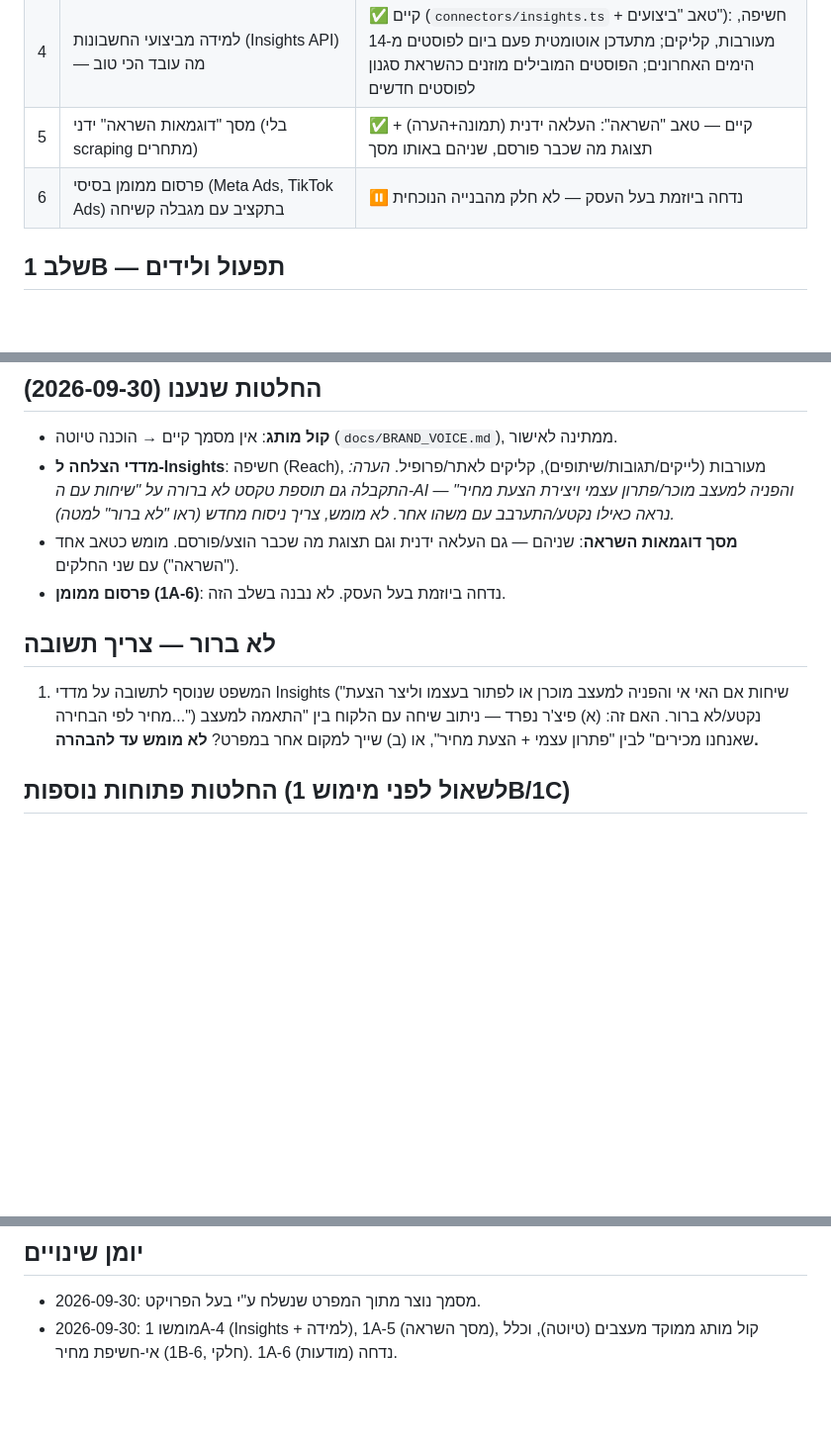
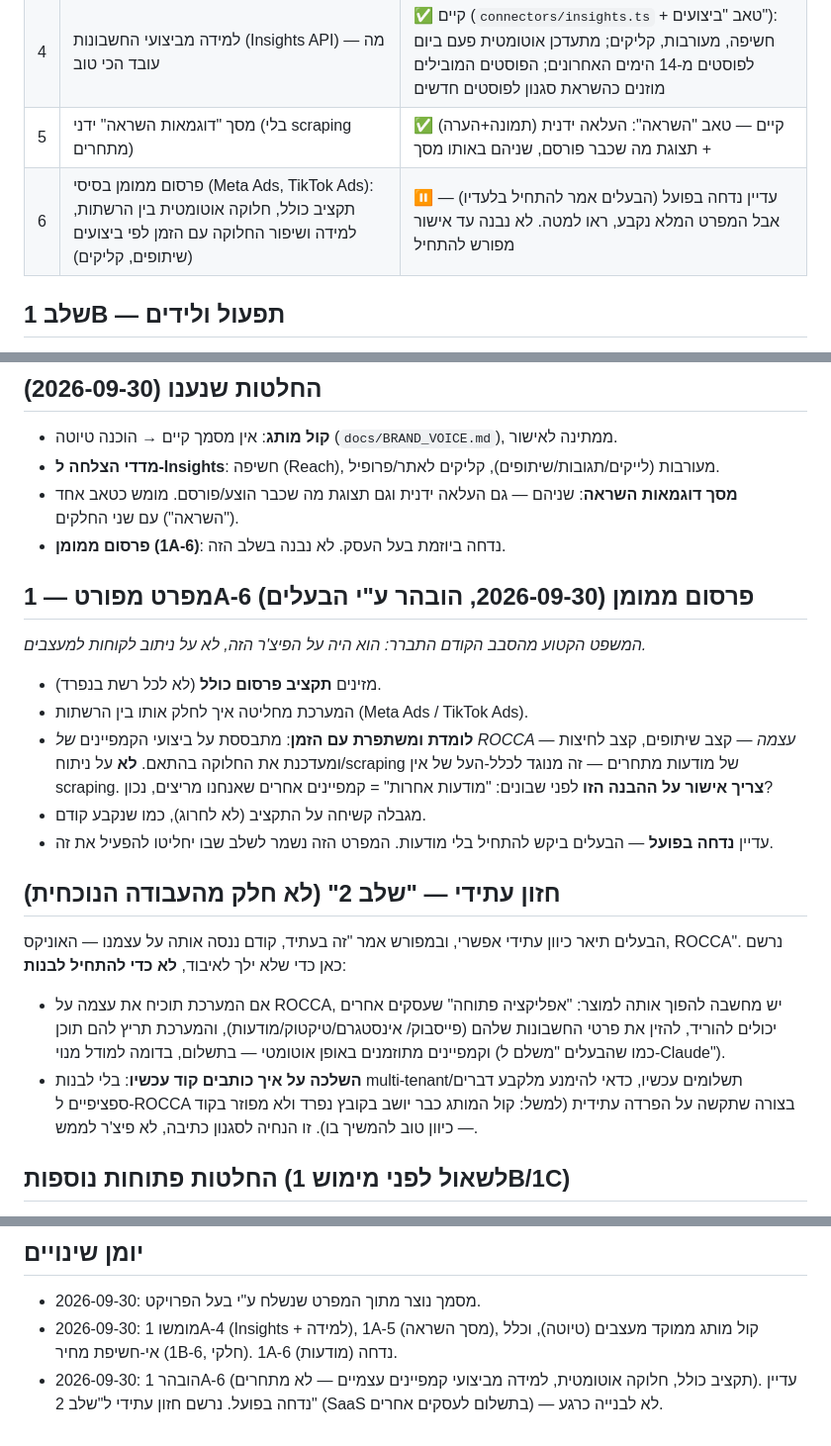
Before and after one commit to roccaartisrael-hue/Rocca-multi, a Markdown page: docs/PRODUCT_SPEC.md, 3 parts joined by grey strips. Shown at 99% size. GitHub-like rendering; blank space fills up the shorter version.

Commit message:
Clarify ads spec (1A-6) and record future SaaS vision (stage 2)
The garbled text from the earlier answer turns out to belong to the ads
feature, not lead routing: total budget in, auto-split across networks,
learning from the owner's own campaign performance over time (never
competitor scraping). Still deferred per the owner's choice — spec is
recorded for when it's picked up.

Also records the owner's future direction (a paid SaaS version other
businesses could run) explicitly as stage 2, not current scope, per his
own "we test on ourselves first" framing.

Co-Authored-By: Claude Sonnet 5 <noreply@anthropic.com>
Claude-Session: https://claude.ai/code/session_01DtdDfoNQgSY8EG7GksWWJv

```diff
--- a/docs/PRODUCT_SPEC.md
+++ b/docs/PRODUCT_SPEC.md
@@ -26,7 +26,7 @@ ROCCA — בית אבן טבעית פרימיום (אוניקס, שיש, גרנ
 | 3 | AI מנסח לפי "קול המותג" ו"קהל יעד" (מעצבים = קהל ראשי); **אין פרסום בלי אישור** לפני שליחה | ✅ קיים; קול מותג ממוקד-מעצבים נכתב כטיוטה ב-`docs/BRAND_VOICE.md` ומוזן ל-`claude.ts` — **ממתין לאישור סופי של בעל העסק** |
 | 4 | למידה מביצועי החשבונות (Insights API) — מה עובד הכי טוב | ✅ קיים (`connectors/insights.ts` + טאב "ביצועים"): חשיפה, מעורבות, קליקים; מתעדכן אוטומטית פעם ביום לפוסטים מ-14 הימים האחרונים; הפוסטים המובילים מוזנים כהשראת סגנון לפוסטים חדשים |
 | 5 | מסך "דוגמאות השראה" ידני (בלי scraping מתחרים) | ✅ קיים — טאב "השראה": העלאה ידנית (תמונה+הערה) + תצוגת מה שכבר פורסם, שניהם באותו מסך |
-| 6 | פרסום ממומן בסיסי (Meta Ads, TikTok Ads) בתקציב עם מגבלה קשיחה | ⏸️ נדחה ביוזמת בעל העסק — לא חלק מהבנייה הנוכחית |
+| 6 | פרסום ממומן בסיסי (Meta Ads, TikTok Ads): תקציב כולל, חלוקה אוטומטית בין הרשתות, למידה ושיפור החלוקה עם הזמן לפי ביצועים (שיתופים, קליקים) | ⏸️ עדיין נדחה בפועל (הבעלים אמר להתחיל בלעדיו) — אבל המפרט המלא נקבע, ראו למטה. לא נבנה עד אישור מפורש להתחיל |
 
 ## שלב 1B — תפעול ולידים
 *שלב נפרד, אחרי שלב 1A. נבנה ונבדק קודם במצב פיתוח עם חשבונות הבעלים בלבד —
@@ -57,19 +57,38 @@ ROCCA — בית אבן טבעית פרימיום (אוניקס, שיש, גרנ
 
 - **קול מותג**: אין מסמך קיים → הוכנה טיוטה (`docs/BRAND_VOICE.md`), ממתינה לאישור.
 - **מדדי הצלחה ל-Insights**: חשיפה (Reach), מעורבות (לייקים/תגובות/שיתופים),
-  קליקים לאתר/פרופיל. *הערה: התקבלה גם תוספת טקסט לא ברורה על "שיחות עם ה-AI
-  והפניה למעצב מוכר/פתרון עצמי ויצירת הצעת מחיר" — נראה כאילו נקטע/התערבב עם
-  משהו אחר. לא מומש, צריך ניסוח מחדש (ראו "לא ברור" למטה).*
+  קליקים לאתר/פרופיל.
 - **מסך דוגמאות השראה**: שניהם — גם העלאה ידנית וגם תצוגת מה שכבר הוצע/פורסם.
   מומש כטאב אחד ("השראה") עם שני החלקים.
 - **פרסום ממומן (1A-6)**: נדחה ביוזמת בעל העסק. לא נבנה בשלב הזה.
 
-## לא ברור — צריך תשובה
+## מפרט מפורט — 1A-6 פרסום ממומן (2026-09-30, הובהר ע"י הבעלים)
 
-1. המשפט שנוסף לתשובה על מדדי Insights ("שיחות אם האי אי והפניה למעצב מוכרן
-   או לפתור בעצמו וליצר הצעת מחיר לפי הבחירה...") נקטע/לא ברור. האם זה:
-   (א) פיצ'ר נפרד — ניתוב שיחה עם הלקוח בין "התאמה למעצב שאנחנו מכירים" לבין
-   "פתרון עצמי + הצעת מחיר", או (ב) שייך למקום אחר במפרט? **לא מומש עד להבהרה.**
+*המשפט הקטוע מהסבב הקודם התברר: הוא היה על הפיצ'ר הזה, לא על ניתוב לקוחות למעצבים.*
+
+- מזינים **תקציב פרסום כולל** (לא לכל רשת בנפרד).
+- המערכת מחליטה איך לחלק אותו בין הרשתות (Meta Ads / TikTok Ads).
+- **לומדת ומשתפרת עם הזמן**: מתבססת על ביצועי הקמפיינים *של ROCCA עצמה* —
+  קצב שיתופים, קצב לחיצות — ומעדכנת את החלוקה בהתאם. **לא** על ניתוח/scraping
+  של מודעות מתחרים — זה מנוגד לכלל-העל של אין scraping. **צריך אישור על ההבנה
+  הזו** לפני שבונים: "מודעות אחרות" = קמפיינים אחרים שאנחנו מריצים, נכון?
+- מגבלה קשיחה על התקציב (לא לחרוג), כמו שנקבע קודם.
+- עדיין **נדחה בפועל** — הבעלים ביקש להתחיל בלי מודעות. המפרט הזה נשמר לשלב
+  שבו יחליטו להפעיל את זה.
+
+## חזון עתידי — "שלב 2" (לא חלק מהעבודה הנוכחית)
+
+הבעלים תיאר כיוון עתידי אפשרי, ובמפורש אמר "זה בעתיד, קודם ננסה אותה על
+עצמנו — האוניקס, ROCCA". נרשם כאן כדי שלא ילך לאיבוד, **לא כדי להתחיל לבנות**:
+
+- אם המערכת תוכיח את עצמה על ROCCA, יש מחשבה להפוך אותה למוצר: "אפליקציה
+  פתוחה" שעסקים אחרים יכולים להוריד, להזין את פרטי החשבונות שלהם (פייסבוק/
+  אינסטגרם/טיקטוק/מודעות), והמערכת תריץ להם תוכן וקמפיינים מתוזמנים באופן
+  אוטומטי — בתשלום, בדומה למודל מנוי (כמו שהבעלים "משלם ל-Claude").
+- **השלכה על איך כותבים קוד עכשיו**: בלי לבנות multi-tenant/תשלומים עכשיו,
+  כדאי להימנע מלקבע דברים ספציפיים ל-ROCCA בצורה שתקשה על הפרדה עתידית
+  (למשל: קול המותג כבר יושב בקובץ נפרד ולא מפוזר בקוד — כיוון טוב להמשיך בו).
+  זו הנחיה לסגנון כתיבה, לא פיצ'ר לממש.
 
 ## החלטות פתוחות נוספות (לשאול לפני מימוש 1B/1C)
 
@@ -89,3 +108,6 @@ ROCCA — בית אבן טבעית פרימיום (אוניקס, שיש, גרנ
 - 2026-09-30: מסמך נוצר מתוך המפרט שנשלח ע"י בעל הפרויקט.
 - 2026-09-30: מומשו 1A-4 (Insights + למידה), 1A-5 (מסך השראה), קול מותג ממוקד
   מעצבים (טיוטה), וכלל אי-חשיפת מחיר (1B-6, חלקי). 1A-6 (מודעות) נדחה.
+- 2026-09-30: הובהר 1A-6 (תקציב כולל, חלוקה אוטומטית, למידה מביצועי קמפיינים
+  עצמיים — לא מתחרים). עדיין נדחה בפועל. נרשם חזון עתידי ל"שלב 2" (SaaS
+  בתשלום לעסקים אחרים) — לא לבנייה כרגע.
```
